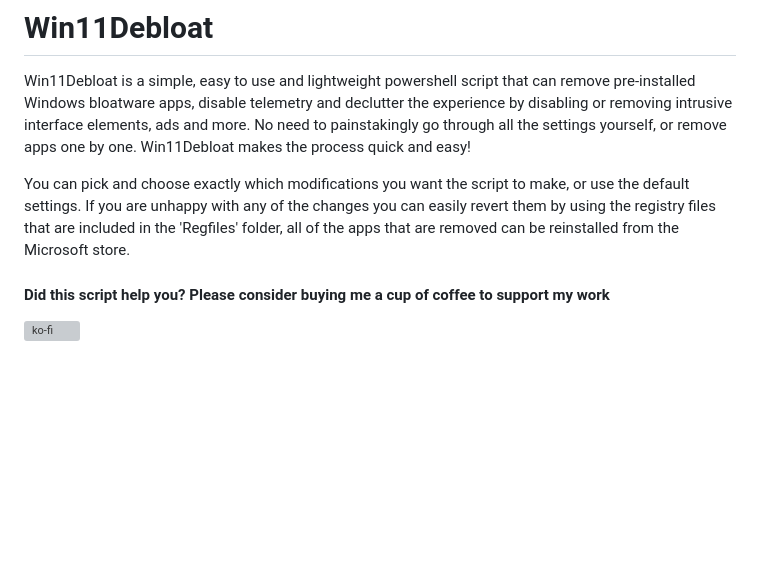
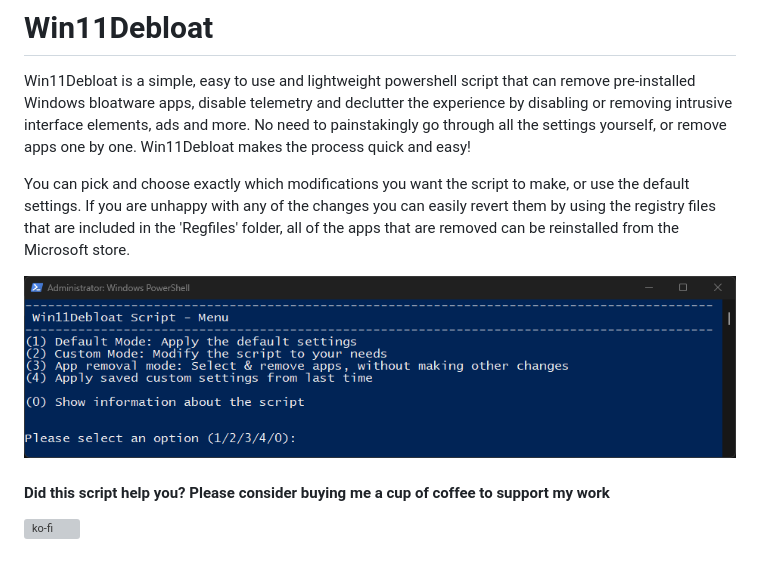
Before and after one commit to Raphire/Win11Debloat, a Markdown page: README.md, the part around the change. GitHub-like rendering; pictures changed too: Assets/menu.png (added); blank space fills up the shorter version; grey boxes are pictures that could not be loaded.

Commit message:
Added menu to readme

```diff
--- a/README.md
+++ b/README.md
@@ -3,6 +3,8 @@
 Win11Debloat is a simple, easy to use and lightweight powershell script that can remove pre-installed Windows bloatware apps, disable telemetry and declutter the experience by disabling or removing intrusive interface elements, ads and more. No need to painstakingly go through all the settings yourself, or remove apps one by one. Win11Debloat makes the process quick and easy!
 
 You can pick and choose exactly which modifications you want the script to make, or use the default settings. If you are unhappy with any of the changes you can easily revert them by using the registry files that are included in the 'Regfiles' folder, all of the apps that are removed can be reinstalled from the Microsoft store.
+
+![Win11Debloat Menu](/Assets/menu.png)
 
 #### Did this script help you? Please consider buying me a cup of coffee to support my work
 
```
